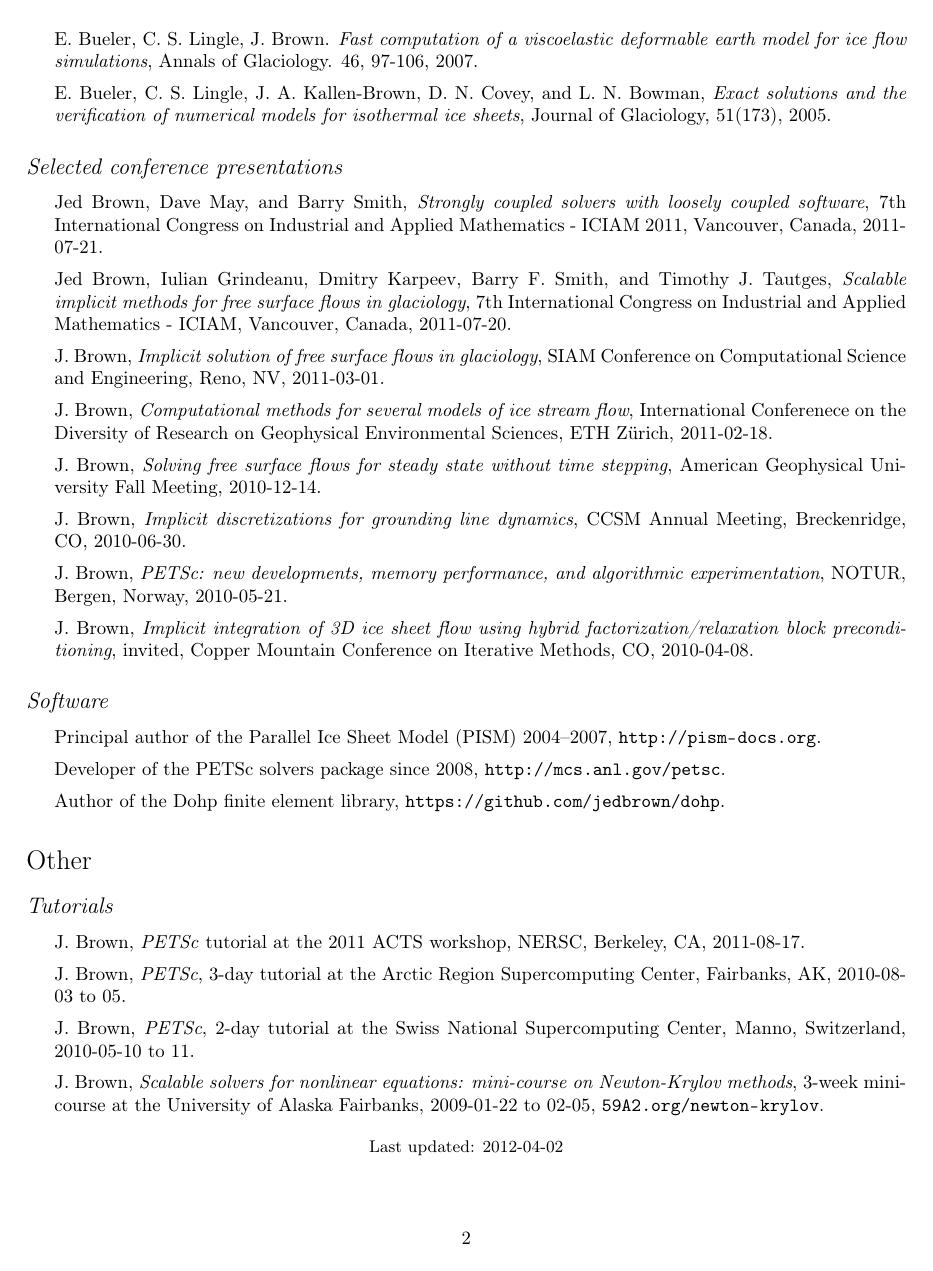
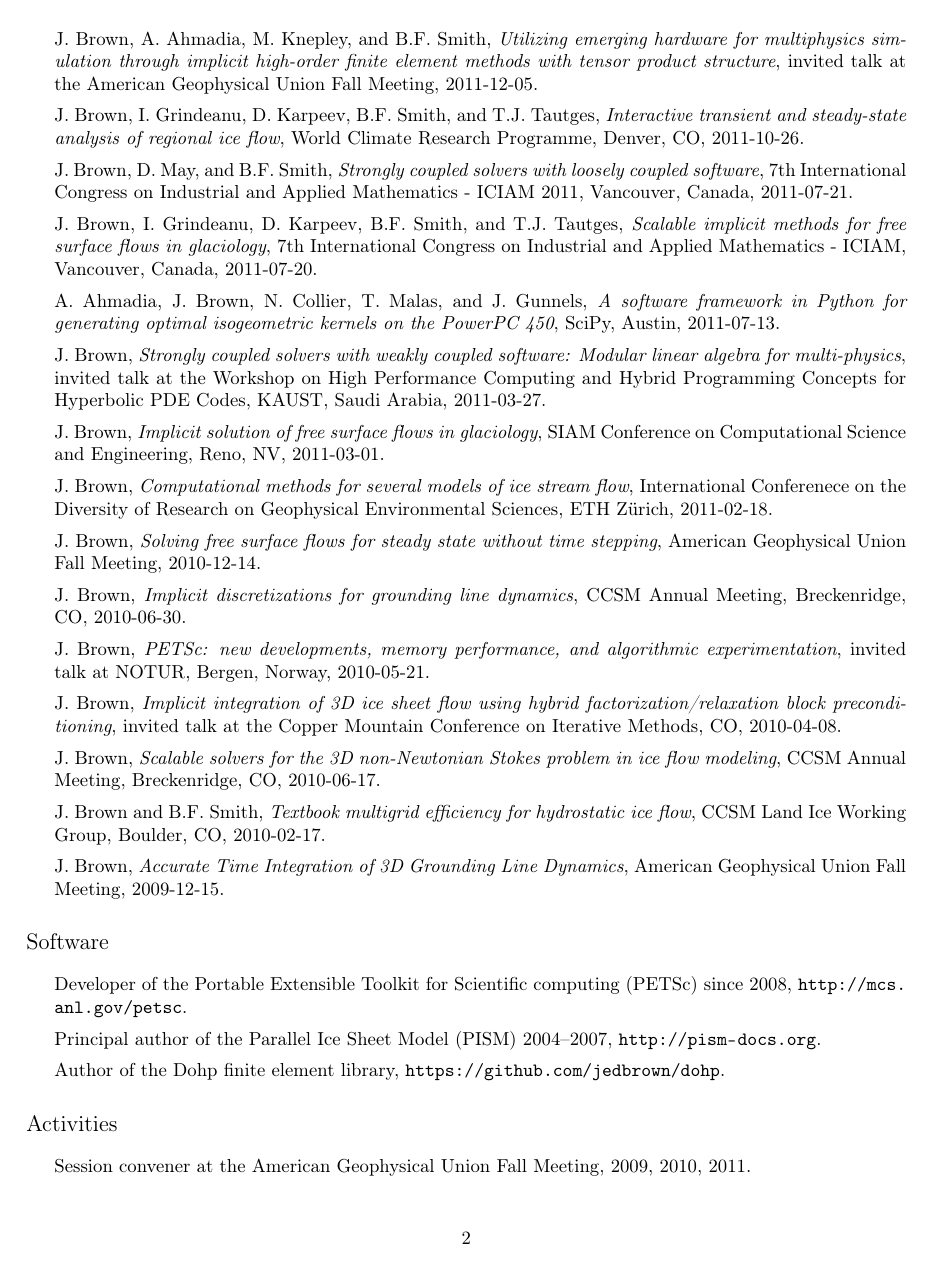
Before and after one commit to jedbrown/cv, a LaTeX document (jed-short.tex): page 2 of 2 before the commit and page 2 of 3 after it. Compiled offline with pdfLaTeX.

Commit message:
Update CV to use bibtex

```diff
--- a/jed-short.tex
+++ b/jed-short.tex
@@ -14,10 +14,12 @@
 \usepackage{geometry}
 \usepackage[english]{isodate}\isodate
 \usepackage{fullpage,url}
-
 % Fonts
 \usepackage[T1]{fontenc}
 %\usepackage[urw-garamond]{mathdesign}
+
+\usepackage[resetlabels]{multibib}
+\newcites{journal,report}{Journal Articles,Conference Papers and Technical Reports}
 
 % Set your name here
 \def\name{Jed Brown}
@@ -46,10 +48,13 @@
 
 % Custom section fonts
 \usepackage{sectsty}
-\sectionfont{\rmfamily\mdseries\Large}
-\subsectionfont{\rmfamily\mdseries\itshape\large}
+\sectionfont{\rmfamily\mdseries\large}
+\subsectionfont{\rmfamily\mdseries\itshape\normalsize}
 
 \newcommand\ptitle[1]{\textit{#1}} % Formatting for paper titles
+\usepackage{fancyvrb}
+\newcommand\doi[1][]{\SaveVerb[%
+    aftersave={\textnormal{doi:\UseVerb[#1]{vsave}}}]{vsave}}
 
 % Other possible font commands include:
 % \ttfamily for teletype,
@@ -136,2 +161,0 @@
-\item E. Bueler, C. S. Lingle, J. Brown. \ptitle{Fast computation of a viscoelastic deformable earth model for ice flow simulations}, Annals of Glaciology. 46, 97-106, 2007.
-\item E. Bueler, C. S. Lingle, J. A. Kallen-Brown, D. N. Covey, and L. N. Bowman, \ptitle{Exact solutions and the verification of numerical models for isothermal ice sheets}, Journal of Glaciology, 51(173), 2005.
@@ -138,23 +166,30 @@
+\item {\JedBrown}, A. Ahmadia, M. Knepley, and B.F. Smith, \ptitle{Utilizing emerging hardware for multiphysics simulation through implicit high-order finite element methods with tensor product structure}, invited talk at the American Geophysical Union Fall Meeting, \printdate{2011-12-05}.
+\item {\JedBrown}, I. Grindeanu, D. Karpeev, B.F. Smith, and T.J. Tautges, \ptitle{Interactive transient and steady-state analysis of regional ice flow}, World Climate Research Programme, Denver, CO, \printdate{2011-10-26}.
+\item {\JedBrown}, D. May, and B.F. Smith, \ptitle{Strongly coupled solvers with loosely coupled software}, 7th International Congress on Industrial and Applied Mathematics - ICIAM 2011, Vancouver, Canada, \printdate{2011-07-21}.
+\item {\JedBrown}, I. Grindeanu, D. Karpeev, B.F. Smith, and T.J. Tautges, \ptitle{Scalable implicit methods for free surface flows in glaciology}, 7th International Congress on Industrial and Applied Mathematics - ICIAM, Vancouver, Canada, \printdate{2011-07-20}.
+\item A. Ahmadia, {\JedBrown}, N. Collier, T. Malas, and J. Gunnels, \ptitle{A software framework in Python for generating optimal isogeometric kernels on the PowerPC 450}, SciPy, Austin, \printdate{2011-07-13}.
+\item {\JedBrown}, \ptitle{Strongly coupled solvers with weakly coupled software: Modular linear algebra for multi-physics}, invited talk at the Workshop on High Performance Computing and Hybrid Programming Concepts for Hyperbolic PDE Codes, KAUST, Saudi Arabia, \printdate{2011-03-27}.
+\item {\JedBrown}, \ptitle{Implicit solution of free surface flows in glaciology}, SIAM Conference on Computational Science and Engineering, Reno, NV, \printdate{2011-03-01}.
+\item {\JedBrown}, \ptitle{Computational methods for several models of ice stream flow}, International Conferenece on the Diversity of Research on Geophysical Environmental Sciences, ETH Z\"urich, \printdate{2011-02-18}.
+\item {\JedBrown}, \ptitle{Solving free surface flows for steady state without time stepping}, American Geophysical Union Fall Meeting, \printdate{2010-12-14}.
+\item {\JedBrown}, \ptitle{Implicit discretizations for grounding line dynamics}, CCSM Annual Meeting, Breckenridge, CO,  \printdate{2010-06-30}.
+\item {\JedBrown}, \ptitle{PETSc: new developments, memory performance, and algorithmic experimentation}, invited talk at NOTUR, Bergen, Norway, \printdate{2010-05-21}.
+\item {\JedBrown}, \ptitle{Implicit integration of 3D ice sheet flow using hybrid factorization/relaxation block preconditioning}, invited talk at the Copper Mountain Conference on Iterative Methods, CO, \printdate{2010-04-08}.
+\item {\JedBrown}, \ptitle{Scalable solvers for the 3D non-Newtonian Stokes problem in ice flow modeling}, CCSM Annual Meeting, Breckenridge, CO, \printdate{2010-06-17}.
+\item {\JedBrown} and B.F. Smith, \ptitle{Textbook multigrid efficiency for hydrostatic ice flow}, CCSM Land Ice Working Group, Boulder, CO, \printdate{2010-02-17}.
+\item {\JedBrown}, \ptitle{Accurate Time Integration of 3D Grounding Line Dynamics}, American Geophysical Union Fall Meeting, \printdate{2009-12-15}.
+%\item {\JedBrown}, \ptitle{Scalable solvers for optimal control of a power-law fluid}, American Geophysical Union, Fall Meeting \printdate{2008-12-15}.
 \end{itemize}
 
-\subsection*{Selected conference presentations}
+\section*{Software}
 \begin{itemize}
-\item Jed Brown, Dave May, and Barry Smith, \ptitle{Strongly coupled solvers with loosely coupled software}, 7th International Congress on Industrial and Applied Mathematics - ICIAM 2011, Vancouver, Canada, 2011-07-21.
-\item Jed Brown, Iulian Grindeanu, Dmitry Karpeev, Barry F. Smith, and Timothy J. Tautges, \ptitle{Scalable implicit methods for free surface flows in glaciology}, 7th International Congress on Industrial and Applied Mathematics - ICIAM, Vancouver, Canada, 2011-07-20.
-\item J. Brown, \ptitle{Implicit solution of free surface flows in glaciology}, SIAM Conference on Computational Science and Engineering, Reno, NV, \printdate{2011-03-01}.
-\item J. Brown, \ptitle{Computational methods for several models of ice stream flow}, International Conferenece on the Diversity of Research on Geophysical Environmental Sciences, ETH Z\"urich, \printdate{2011-02-18}.
-\item J. Brown, \ptitle{Solving free surface flows for steady state without time stepping}, American Geophysical University Fall Meeting, \printdate{2010-12-14}.
-\item J. Brown, \ptitle{Implicit discretizations for grounding line dynamics}, CCSM Annual Meeting, Breckenridge, CO,  \printdate{2010-06-30}.
-\item J. Brown, \ptitle{PETSc: new developments, memory performance, and algorithmic experimentation}, NOTUR, Bergen, Norway, \printdate{2010-05-21}.
-\item J. Brown, \ptitle{Implicit integration of 3D ice sheet flow using hybrid factorization/relaxation block preconditioning}, invited, Copper Mountain Conference on Iterative Methods, CO, \printdate{2010-04-08}.
-%\item J. Brown and B. Smith, \ptitle{Textbook multigrid efficiency for hydrostatic ice flow}, CCSM Land Ice Working Group, Boulder, CO, \printdate{2010-02-17}.
-%\item J. Brown, \ptitle{Accurate Time Integration of 3D Grounding Line Dynamics}, American Geophysical Union Fall Meeting, \printdate{2009-12-15}.
-%\item J. Brown, \ptitle{Scalable solvers for the 3D non-Newtonian Stokes problem in ice flow modeling}, CCSM Annual Meeting, Breckenridge, CO, \printdate{2010-06-17}.
-%\item J. Brown, \ptitle{Scalable solvers for optimal control of a power-law fluid}, American Geophysical Union, Fall Meeting \printdate{2008-12-15}.
+\item Developer of the Portable Extensible Toolkit for Scientific computing (PETSc) since 2008, \url{http://mcs.anl.gov/petsc}.
+\item Principal author of the Parallel Ice Sheet Model (PISM) 2004--2007, \url{http://pism-docs.org}.
+\item Author of the Dohp finite element library, \url{https://github.com/jedbrown/dohp}.
 \end{itemize}
 
-\subsection*{Software}
+\section*{Activities}
 \begin{itemize}
-\item Principal author of the Parallel Ice Sheet Model (PISM) 2004--2007, \url{http://pism-docs.org}.
-\item Developer of the PETSc solvers package since 2008, \url{http://mcs.anl.gov/petsc}.
-\item Author of the Dohp finite element library, \url{https://github.com/jedbrown/dohp}.
+\item Session convener at the American Geophysical Union Fall Meeting, 2009, 2010, 2011.
+\item Program committee, Workshop on High Performance Computing and Hybrid Programming Concepts for Hyperbolic PDE Codes, KAUST, Feb 2012.
+\item Reviewer for
@@ -175,10 +219,5 @@
 %   Barry Smith, Tim Tautges, Jean Utke (Argonne National Laboratory);
 %   Patrick Heimbach (Massachusetts Institute of Technology)
 % \end{itemize}
-\section*{Other}
-\subsection*{Tutorials}
+\section*{Teaching}
 \begin{itemize}
-\item J. Brown, \ptitle{PETSc} tutorial at the 2011 ACTS workshop, NERSC, Berkeley, CA, \printdate{2011-08-17}.
-\item J. Brown, \ptitle{PETSc}, 3-day tutorial at the Arctic Region Supercomputing Center, Fairbanks, AK, \daterange{2010-08-03}{2010-08-05}.
-\item J. Brown, \ptitle{PETSc}, 2-day tutorial at the Swiss National Supercomputing Center, Manno, Switzerland, \daterange{2010-05-10}{2010-05-11}.
-\item J. Brown, \ptitle{Scalable solvers for nonlinear equations: mini-course on Newton-Krylov methods}, 3-week mini-course at the University of Alaska Fairbanks, \daterange{2009-01-22}{2009-02-05}, \href{http://59A2.org/newton-krylov/}{\url{59A2.org/newton-krylov}}.
```
Also changed, not shown: jed-short.tex (65 more changed lines).
